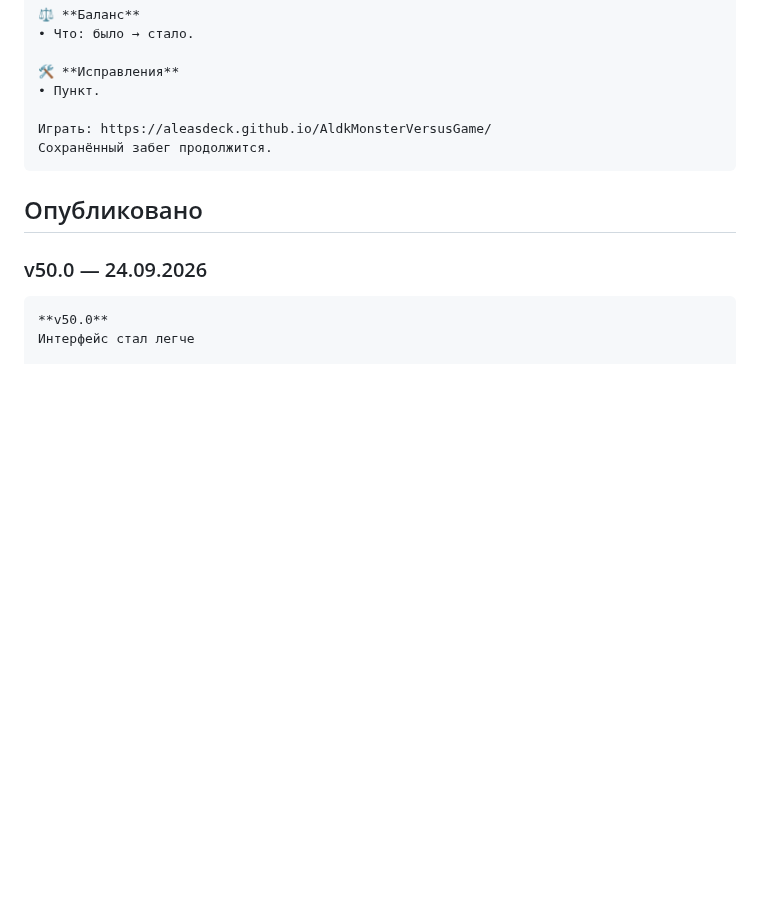
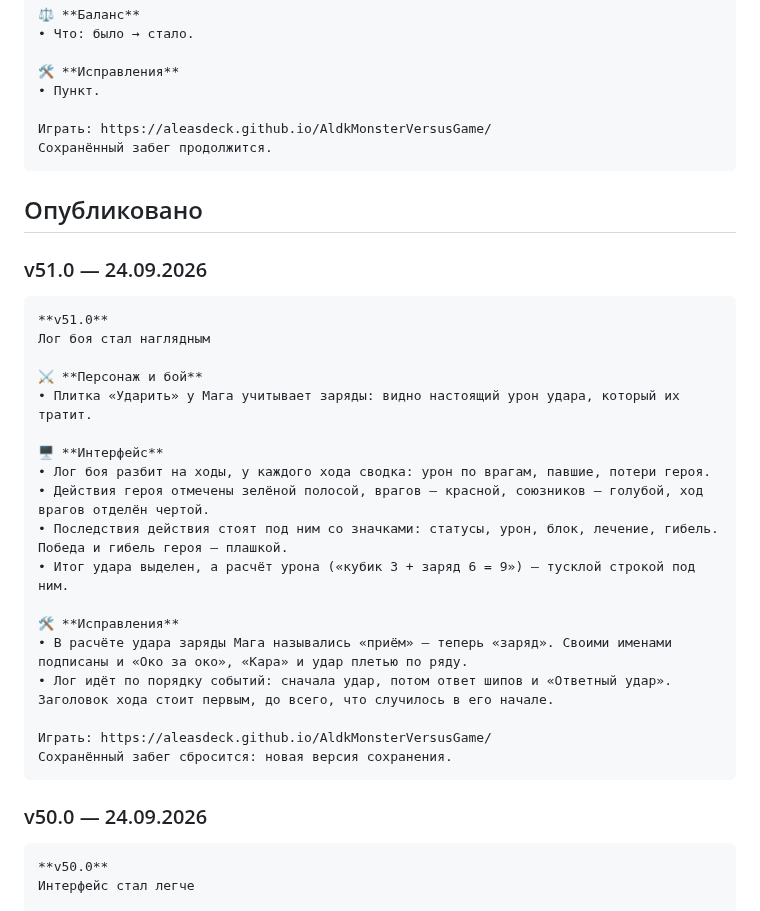
Before and after one commit to aleasdeck/AldkMonsterVersusGame, a Markdown page: docs/changelog.md, the part around the change. GitHub-like rendering; blank space fills up the shorter version.

Commit message:
docs: Telegram post v51.0

````diff
--- a/docs/changelog.md
+++ b/docs/changelog.md
@@ -57,6 +57,29 @@
 
 ## Опубликовано
 
+### v51.0 — 24.09.2026
+
+```
+**v51.0**
+Лог боя стал наглядным
+
+⚔️ **Персонаж и бой**
+• Плитка «Ударить» у Мага учитывает заряды: видно настоящий урон удара, который их тратит.
+
+🖥️ **Интерфейс**
+• Лог боя разбит на ходы, у каждого хода сводка: урон по врагам, павшие, потери героя.
+• Действия героя отмечены зелёной полосой, врагов — красной, союзников — голубой, ход врагов отделён чертой.
+• Последствия действия стоят под ним со значками: статусы, урон, блок, лечение, гибель. Победа и гибель героя — плашкой.
+• Итог удара выделен, а расчёт урона («кубик 3 + заряд 6 = 9») — тусклой строкой под ним.
+
+🛠️ **Исправления**
+• В расчёте удара заряды Мага назывались «приём» — теперь «заряд». Своими именами подписаны и «Око за око», «Кара» и удар плетью по ряду.
+• Лог идёт по порядку событий: сначала удар, потом ответ шипов и «Ответный удар». Заголовок хода стоит первым, до всего, что случилось в его начале.
+
+Играть: https://aleasdeck.github.io/AldkMonsterVersusGame/
+Сохранённый забег сбросится: новая версия сохранения.
+```
+
 ### v50.0 — 24.09.2026
 
 ```
````
